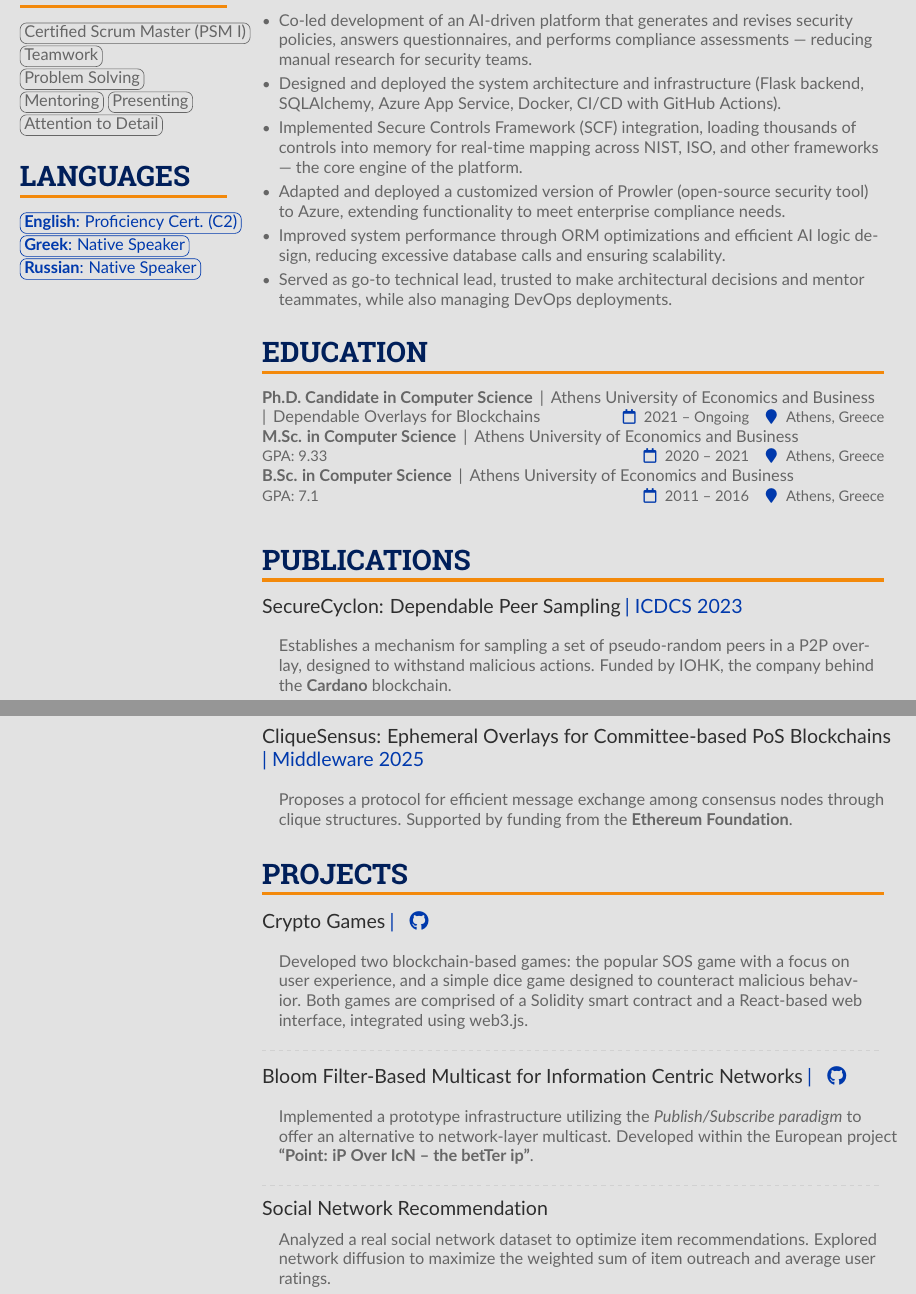
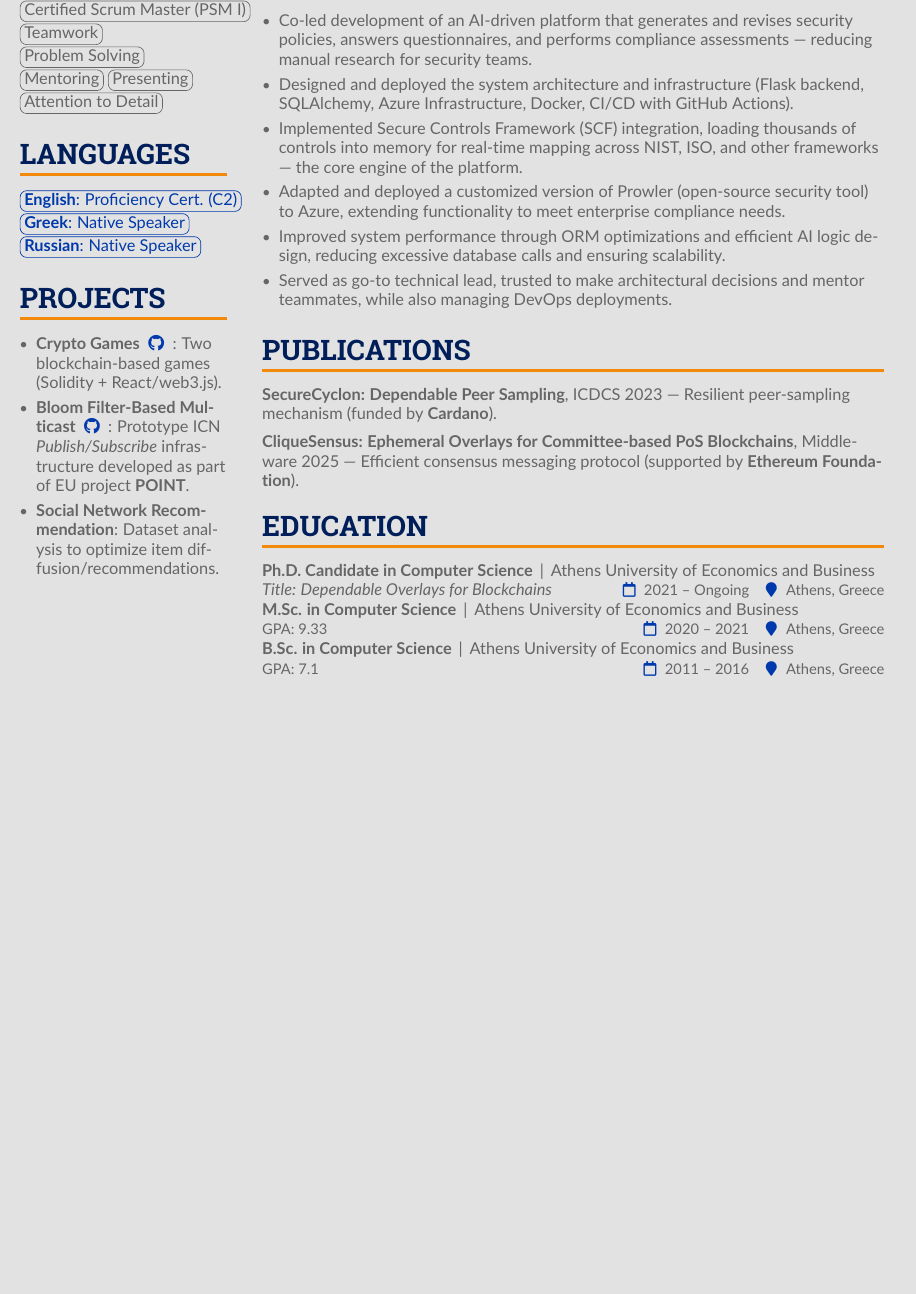
Before and after one commit to AAlexandros/MyCV, a LaTeX CV (main.tex, which reads altacv.cls): two parts of pages 1 and 2 of 2 before the commit and part of the page after it, the two joined at a grey line, cut so that both start at the same text, the shorter picture padded with empty space. Compiled offline with pdfLaTeX.

Commit message:
Made projects and publications more compact. Reduced the size of the CV to one page

```diff
--- a/altacv.cls
+++ b/altacv.cls
@@ -329,7 +329,7 @@
   % --- First line (always) ---
   \textbf{#1}%
   \ifstrequal{#2}{}{}{ \,|\, #2}%
-  \ifstrequal{#6}{}{}{ \,|\, #6}%
+  \ifstrequal{#6}{}{}{ \\ \emph{#6}}%
   \ifstrequal{#5}{}%
     {%
       % No GPA -> put date/location at right, same line
--- a/main.tex
+++ b/main.tex
@@ -181,12 +181,24 @@
             \end{sloppypar*}
         % ----- LEARNING -----
 
-        % ----- Certificates -----
+        % ----- Languages -----
         \cvsection{Languages}
         \cvlang{English}{Proficiency Cert. (C2)}
         \cvlang{Greek}{Native Speaker}
         \cvlang{Russian}{Native Speaker}
-        % ----- Certificates -----
+        % ----- Languages -----
+
+        % ----- PROJECTS -----
+    \cvsection{Projects}
+    \begin{itemize}[leftmargin=1em,itemsep=0.3em,topsep=0pt]
+      \item \textbf{Crypto Games}\cvreference{\faGithub}{https://github.com/AAlexandros}:
+            Two blockchain-based games (Solidity + React/web3.js).
+      \item \textbf{Bloom Filter-Based Multicast\cvreference{\faGithub}{https://github.com/AAlexandros}}:
+            Prototype ICN \emph{Publish/Subscribe} infrastructure developed as part of EU project \textbf{POINT}.
+      \item \textbf{Social Network Recommendation}:
+            Dataset analysis to optimize item diffusion/recommendations.
+    \end{itemize}
+        % ----- PROJECTS -----
 
         % ----- REFERENCES -----
         % \cvsection{References}
@@ -242,7 +256,7 @@
             \cvevent{Lead Developer}{KMicro - AI GRC Platform}{2024-Present}{Costa Mesa, CA (Remote)}
             \begin{itemize}
                 \item Co-led development of an AI-driven platform that generates and revises security policies, answers questionnaires, and performs compliance assessments — reducing manual research for security teams.
-                \item Designed and deployed the system architecture and infrastructure (Flask backend, SQLAlchemy, Azure App Service, Docker, CI/CD with GitHub Actions).
+                \item Designed and deployed the system architecture and infrastructure (Flask backend, SQLAlchemy, Azure Infrastructure, Docker, CI/CD with GitHub Actions).
                 \item Implemented Secure Controls Framework (SCF) integration, loading thousands of controls into memory for real-time mapping across NIST, ISO, and other frameworks — the core engine of the platform.
                 \item Adapted and deployed a customized version of Prowler (open-source security tool) to Azure, extending functionality to meet enterprise compliance needs.
                 \item Improved system performance through ORM optimizations and efficient AI logic design, reducing excessive database calls and ensuring scalability.
@@ -250,6 +264,16 @@
             \end{itemize}
 
         % ----- EXPERIENCE -----
+
+        % ----- Publications -----
+        \cvsection{Publications}
+
+        \textbf{SecureCyclon: Dependable Peer Sampling}, ICDCS 2023 —
+        Resilient peer-sampling mechanism (funded by \textbf{Cardano}). \\[0.5em]
+
+        \textbf{CliqueSensus: Ephemeral Overlays for Committee-based PoS Blockchains}, Middleware 2025 —
+        Efficient consensus messaging protocol (supported by \textbf{Ethereum Foundation}).
+        % ----- Publications -----
 
         % ----- EDUCATION -----
         \cvsection{Education}
@@ -260,7 +284,7 @@
           {2021 -- Ongoing}
           {Athens, Greece}
           {}
-          {Dependable Overlays for Blockchains}
+          {Title: Dependable Overlays for Blockchains}
 
         \cveducation
           {M.Sc. in Computer Science}
@@ -279,40 +303,5 @@
           {}
         % ----- EDUCATION -----
 
-        \hfill
-
-        % ----- Publications -----
-        \cvsection{Publications}
-            \cveventSecond{SecureCyclon: Dependable Peer Sampling}{ICDCS 2023}
-            \begin{itemize}
-                \item[] Establishes a mechanism for sampling a set of pseudo-random peers in a P2P overlay, designed to withstand malicious actions. Funded by IOHK, the company behind the \textbf{Cardano} blockchain.
-            \end{itemize}
-            \divider
-
-            \cveventSecond{CliqueSensus: Ephemeral Overlays for Committee-based PoS Blockchains} {Middleware 2025}
-            \begin{itemize}
-                \item[] Proposes a protocol for efficient message exchange among consensus nodes through clique structures. Supported by funding from the \textbf{Ethereum Foundation}.
-            \end{itemize}
-        % ----- Publications -----
-
-        % ----- PROJECTS -----
-        \cvsection{Projects}
-            \cveventSecond{Crypto Games}{\cvreference{\faGithub}{https://github.com/AAlexandros}}
-            \begin{itemize}
-                \item[] Developed two blockchain-based games: the popular SOS game with a focus on user experience, and a simple dice game designed to counteract malicious behavior. Both games are comprised of a Solidity smart contract and a React-based web interface, integrated using web3.js.
-            \end{itemize}
-            \divider
-
-            \cveventSecond{Bloom Filter-Based Multicast for Information Centric Networks}{\cvreference{\faGithub}{https://github.com/AAlexandros}}
-            \begin{itemize}
-                \item[] Implemented a prototype infrastructure utilizing the \emph{Publish/Subscribe paradigm} to offer an alternative to network-layer multicast. Developed within the European project \textbf{``Point: iP Over IcN – the betTer ip''}.
-            \end{itemize}
-            \divider
-
-            \cveventThird{Social Network Recommendation}{{}}
-            \begin{itemize}
-                \item[] Analyzed a real social network dataset to optimize item recommendations. Explored network diffusion to maximize the weighted sum of item outreach and average user ratings.
-            \end{itemize}
-        % ----- PROJECTS -----
     \end{paracol}
 \end{document}
```
Also changed, not shown: Alexandros_Antonov_CV_22_09_2025.pdf (added), main.tex (2 more changed lines).
